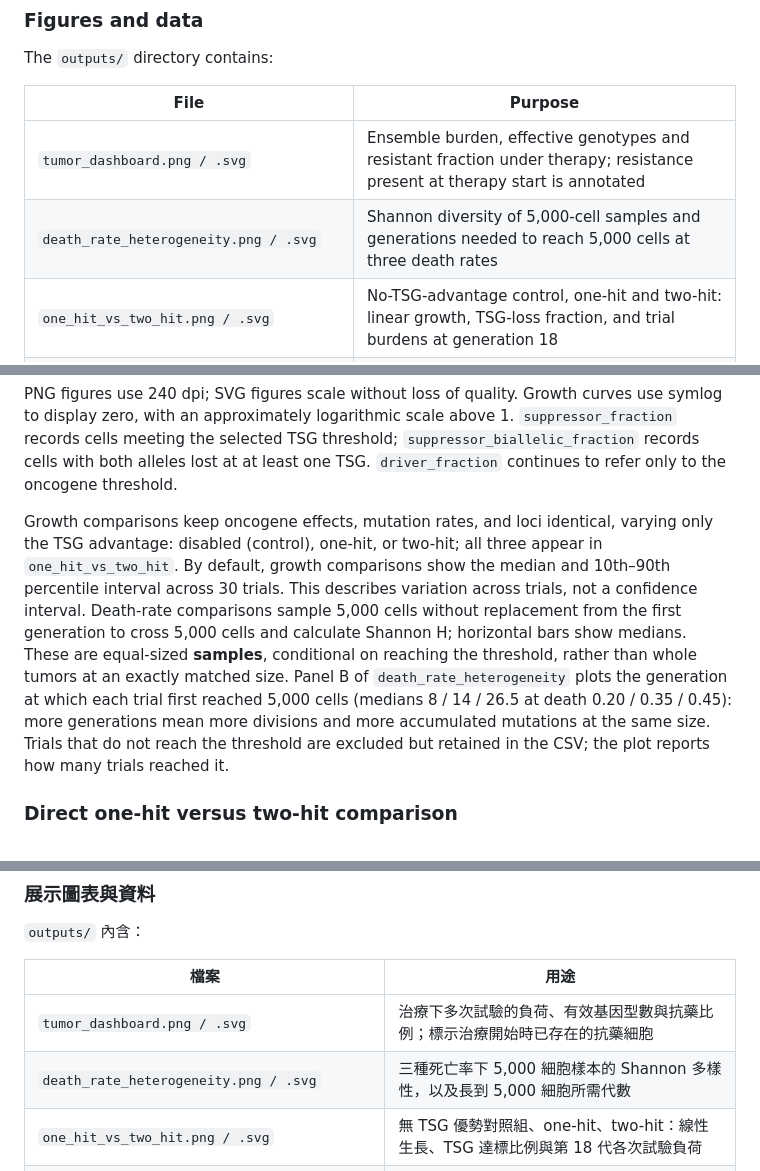
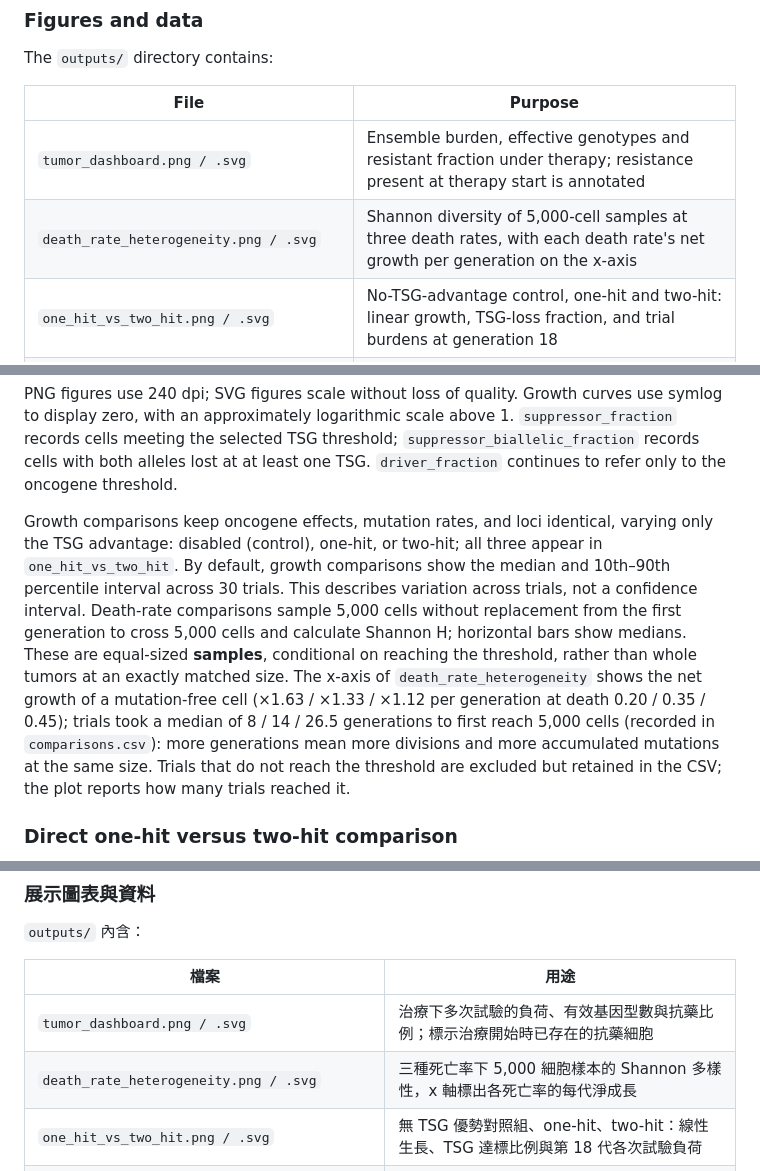
Before and after one commit to astcgt/bme6120-tumor-modeling, a Markdown page: README.md, 3 parts joined by grey strips. Rendered like a GitHub page.

Commit message:
Drop generations panel from death-rate heterogeneity figure

```diff
--- a/README.md
+++ b/README.md
@@ -58,7 +58,7 @@ The `outputs/` directory contains:
 | File | Purpose |
 | --- | --- |
 | `tumor_dashboard.png / .svg` | Ensemble burden, effective genotypes and resistant fraction under therapy; resistance present at therapy start is annotated |
-| `death_rate_heterogeneity.png / .svg` | Shannon diversity of 5,000-cell samples and generations needed to reach 5,000 cells at three death rates |
+| `death_rate_heterogeneity.png / .svg` | Shannon diversity of 5,000-cell samples at three death rates, with each death rate's net growth per generation on the x-axis |
 | `one_hit_vs_two_hit.png / .svg` | No-TSG-advantage control, one-hit and two-hit: linear growth, TSG-loss fraction, and trial burdens at generation 18 |
 | `one_hit_vs_two_hit.csv / one_hit_vs_two_hit_summary.csv` | Per-generation comparison data and endpoint medians |
 | `trajectory.csv` | Ensemble statistics per generation: n, mean, sample SD, median, p10, p90 |
@@ -69,7 +69,7 @@ The `outputs/` directory contains:
 
 PNG figures use 240 dpi; SVG figures scale without loss of quality. Growth curves use symlog to display zero, with an approximately logarithmic scale above 1. `suppressor_fraction` records cells meeting the selected TSG threshold; `suppressor_biallelic_fraction` records cells with both alleles lost at at least one TSG. `driver_fraction` continues to refer only to the oncogene threshold.
 
-Growth comparisons keep oncogene effects, mutation rates, and loci identical, varying only the TSG advantage: disabled (control), one-hit, or two-hit; all three appear in `one_hit_vs_two_hit`. By default, growth comparisons show the median and 10th–90th percentile interval across 30 trials. This describes variation across trials, not a confidence interval. Death-rate comparisons sample 5,000 cells without replacement from the first generation to cross 5,000 cells and calculate Shannon H; horizontal bars show medians. These are equal-sized **samples**, conditional on reaching the threshold, rather than whole tumors at an exactly matched size. Panel B of `death_rate_heterogeneity` plots the generation at which each trial first reached 5,000 cells (medians 8 / 14 / 26.5 at death 0.20 / 0.35 / 0.45): more generations mean more divisions and more accumulated mutations at the same size. Trials that do not reach the threshold are excluded but retained in the CSV; the plot reports how many trials reached it.
+Growth comparisons keep oncogene effects, mutation rates, and loci identical, varying only the TSG advantage: disabled (control), one-hit, or two-hit; all three appear in `one_hit_vs_two_hit`. By default, growth comparisons show the median and 10th–90th percentile interval across 30 trials. This describes variation across trials, not a confidence interval. Death-rate comparisons sample 5,000 cells without replacement from the first generation to cross 5,000 cells and calculate Shannon H; horizontal bars show medians. These are equal-sized **samples**, conditional on reaching the threshold, rather than whole tumors at an exactly matched size. The x-axis of `death_rate_heterogeneity` shows the net growth of a mutation-free cell (×1.63 / ×1.33 / ×1.12 per generation at death 0.20 / 0.35 / 0.45); trials took a median of 8 / 14 / 26.5 generations to first reach 5,000 cells (recorded in `comparisons.csv`): more generations mean more divisions and more accumulated mutations at the same size. Trials that do not reach the threshold are excluded but retained in the CSV; the plot reports how many trials reached it.
 
 ### Direct one-hit versus two-hit comparison
 
@@ -240,7 +240,7 @@ VS Code 可將 Python interpreter 選為此資料夾的 `.venv/bin/python`。套
 | 檔案 | 用途 |
 | --- | --- |
 | `tumor_dashboard.png / .svg` | 治療下多次試驗的負荷、有效基因型數與抗藥比例；標示治療開始時已存在的抗藥細胞 |
-| `death_rate_heterogeneity.png / .svg` | 三種死亡率下 5,000 細胞樣本的 Shannon 多樣性，以及長到 5,000 細胞所需代數 |
+| `death_rate_heterogeneity.png / .svg` | 三種死亡率下 5,000 細胞樣本的 Shannon 多樣性，x 軸標出各死亡率的每代淨成長 |
 | `one_hit_vs_two_hit.png / .svg` | 無 TSG 優勢對照組、one-hit、two-hit：線性生長、TSG 達標比例與第 18 代各次試驗負荷 |
 | `one_hit_vs_two_hit.csv / one_hit_vs_two_hit_summary.csv` | 逐代比較資料與終點中位數 |
 | `trajectory.csv` | 多次試驗逐代統計：n、平均、樣本 SD、中位數、p10、p90 |
```
Also changed, not shown: other parts of README.md (+1 -1 lines), outputs/death_rate_heterogeneity.png, 4 other files.
